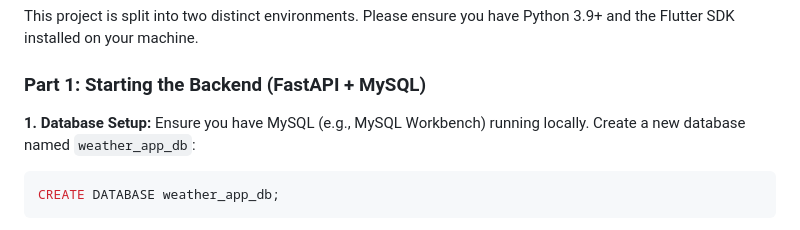
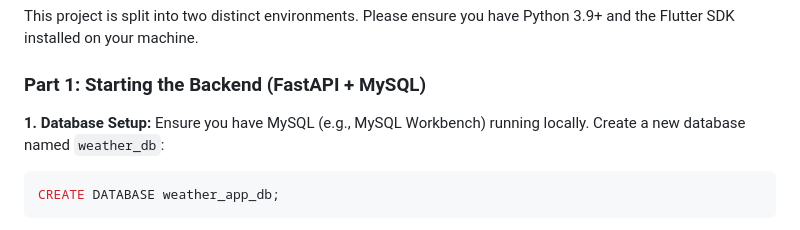
Before and after one commit to ShaffHadK/weather_app_atmosphere, a Markdown page: README.md, the part around the change. Rendered like a GitHub page.

````diff
--- a/README.md
+++ b/README.md
@@ -25,7 +25,7 @@ This project is split into two distinct environments. Please ensure you have Pyt
 
 ### Part 1: Starting the Backend (FastAPI + MySQL)
 
-**1. Database Setup:** Ensure you have MySQL (e.g., MySQL Workbench) running locally. Create a new database named `weather_app_db`:
+**1. Database Setup:** Ensure you have MySQL (e.g., MySQL Workbench) running locally. Create a new database named `weather_db`:
 
 ```sql
 CREATE DATABASE weather_app_db;
````
